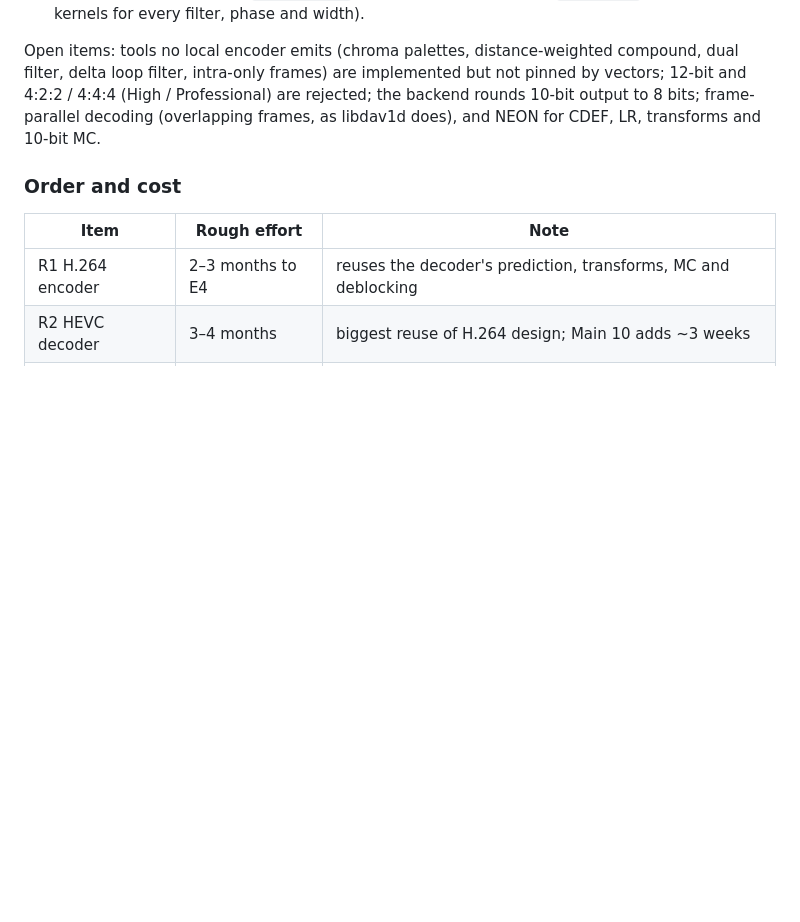
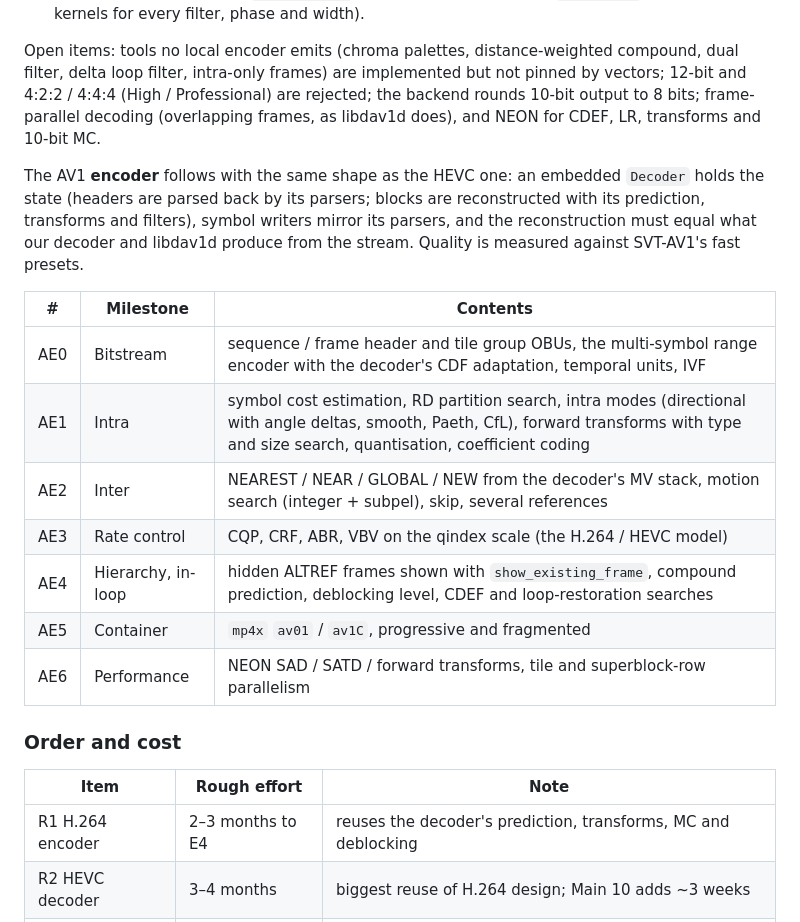
Before and after one commit to qizhanchan/qui, a Markdown page: docs/media-foundation.md, the part around the change. Drawn GitHub-style; blank space fills up the shorter version.

Commit message:
docs: AV1 encoder milestones AE0-AE6
Co-Authored-By: Claude Opus 5.5 <noreply@anthropic.com>

```diff
--- a/docs/media-foundation.md
+++ b/docs/media-foundation.md
@@ -425,6 +425,23 @@ frames) are implemented but not pinned by vectors; 12-bit and 4:2:2 /
 output to 8 bits; frame-parallel decoding (overlapping frames, as libdav1d
 does), and NEON for CDEF, LR, transforms and 10-bit MC.
 
+The AV1 **encoder** follows with the same shape as the HEVC one: an
+embedded `Decoder` holds the state (headers are parsed back by its
+parsers; blocks are reconstructed with its prediction, transforms and
+filters), symbol writers mirror its parsers, and the reconstruction must
+equal what our decoder and libdav1d produce from the stream. Quality is
+measured against SVT-AV1's fast presets.
+
+| # | Milestone | Contents |
+|---|---|---|
+| AE0 | Bitstream | sequence / frame header and tile group OBUs, the multi-symbol range encoder with the decoder's CDF adaptation, temporal units, IVF |
+| AE1 | Intra | symbol cost estimation, RD partition search, intra modes (directional with angle deltas, smooth, Paeth, CfL), forward transforms with type and size search, quantisation, coefficient coding |
+| AE2 | Inter | NEAREST / NEAR / GLOBAL / NEW from the decoder's MV stack, motion search (integer + subpel), skip, several references |
+| AE3 | Rate control | CQP, CRF, ABR, VBV on the qindex scale (the H.264 / HEVC model) |
+| AE4 | Hierarchy, in-loop | hidden ALTREF frames shown with `show_existing_frame`, compound prediction, deblocking level, CDEF and loop-restoration searches |
+| AE5 | Container | `mp4x` `av01` / `av1C`, progressive and fragmented |
+| AE6 | Performance | NEON SAD / SATD / forward transforms, tile and superblock-row parallelism |
+
 ### Order and cost
 
 | Item | Rough effort | Note |
```
Also changed, not shown: docs/media-foundation.zh.md (+14 -0 lines).
